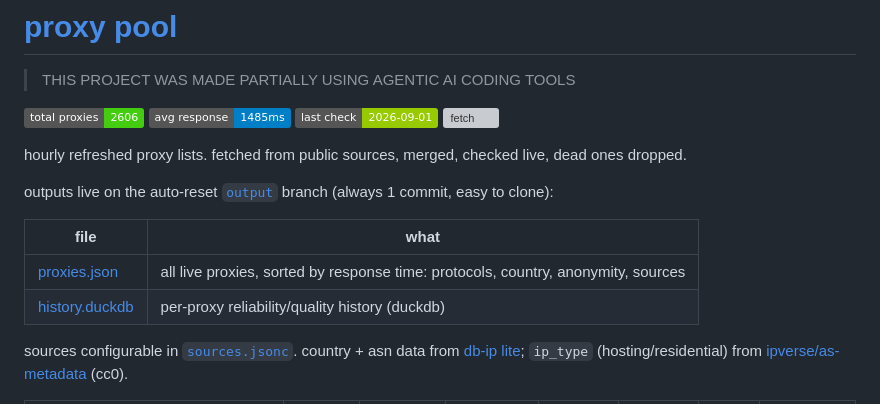
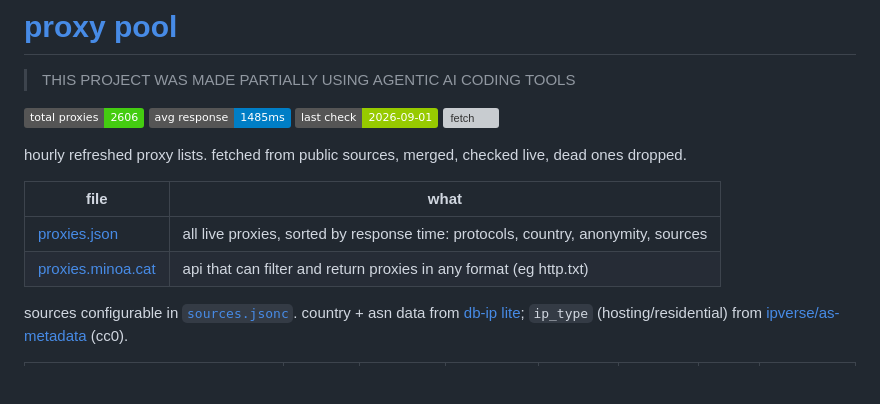
Before and after one commit to M1noa/proxypool, a Markdown page: README.md, the part around the change. GitHub-like rendering; badges without logos; blank space fills up the shorter version; grey boxes are pictures that could not be loaded.

Commit message:
Revise output links and include API details
Updated output file links and added API information.

```diff
--- a/README.md
+++ b/README.md
@@ -5,12 +5,10 @@
 
 hourly refreshed proxy lists. fetched from public sources, merged, checked live, dead ones dropped.
 
-outputs live on the auto-reset [`output`](https://github.com/M1noa/proxypool/tree/output) branch (always 1 commit, easy to clone):
-
 | file | what |
 |---|---|
 | [proxies.json](https://raw.githubusercontent.com/M1noa/proxypool/output/proxies.json) | all live proxies, sorted by response time: protocols, country, anonymity, sources |
-| [history.duckdb](https://raw.githubusercontent.com/M1noa/proxypool/output/history.duckdb) | per-proxy reliability/quality history (duckdb) |
+| [proxies.minoa.cat](https://proxies.minoa.cat) | api that can filter and return proxies in any format (eg http.txt) |
 
 sources configurable in [`sources.jsonc`](sources.jsonc). country + asn data from [db-ip lite](https://db-ip.com); `ip_type` (hosting/residential) from [ipverse/as-metadata](https://github.com/ipverse/as-metadata) (cc0).
 
```
